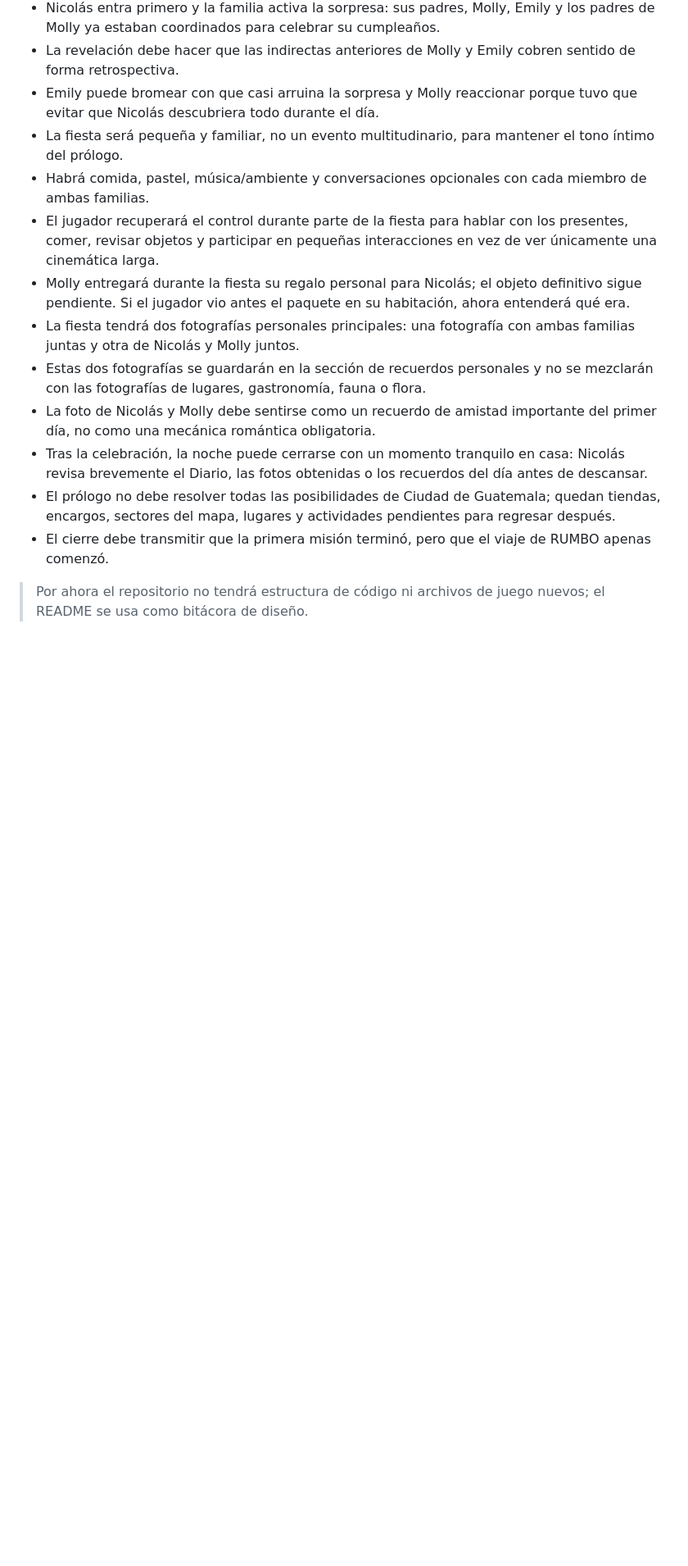
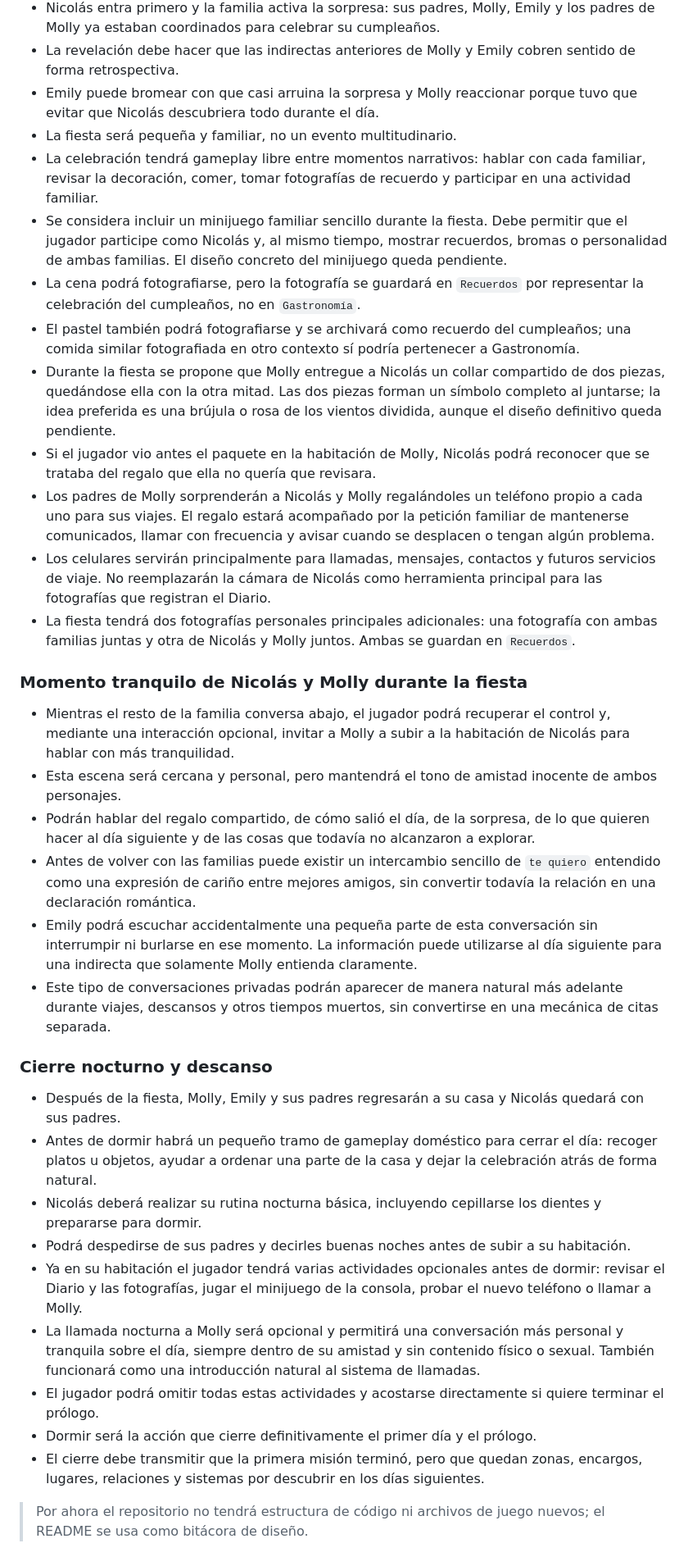
Before and after one commit to Chigui-07/RUMBO, a Markdown page: README.md, the part around one of its changes. Shown at 82% size. GitHub-like rendering; blank space fills up the shorter version.

Commit message:
Amplía fiesta final y cierre jugable del prólogo

```diff
--- a/README.md
+++ b/README.md
@@ -264,15 +264,36 @@
 - Nicolás entra primero y la familia activa la sorpresa: sus padres, Molly, Emily y los padres de Molly ya estaban coordinados para celebrar su cumpleaños.
 - La revelación debe hacer que las indirectas anteriores de Molly y Emily cobren sentido de forma retrospectiva.
 - Emily puede bromear con que casi arruina la sorpresa y Molly reaccionar porque tuvo que evitar que Nicolás descubriera todo durante el día.
-- La fiesta será pequeña y familiar, no un evento multitudinario, para mantener el tono íntimo del prólogo.
-- Habrá comida, pastel, música/ambiente y conversaciones opcionales con cada miembro de ambas familias.
-- El jugador recuperará el control durante parte de la fiesta para hablar con los presentes, comer, revisar objetos y participar en pequeñas interacciones en vez de ver únicamente una cinemática larga.
-- Molly entregará durante la fiesta su regalo personal para Nicolás; el objeto definitivo sigue pendiente. Si el jugador vio antes el paquete en su habitación, ahora entenderá qué era.
-- La fiesta tendrá dos fotografías personales principales: una fotografía con ambas familias juntas y otra de Nicolás y Molly juntos.
-- Estas dos fotografías se guardarán en la sección de recuerdos personales y no se mezclarán con las fotografías de lugares, gastronomía, fauna o flora.
-- La foto de Nicolás y Molly debe sentirse como un recuerdo de amistad importante del primer día, no como una mecánica romántica obligatoria.
-- Tras la celebración, la noche puede cerrarse con un momento tranquilo en casa: Nicolás revisa brevemente el Diario, las fotos obtenidas o los recuerdos del día antes de descansar.
-- El prólogo no debe resolver todas las posibilidades de Ciudad de Guatemala; quedan tiendas, encargos, sectores del mapa, lugares y actividades pendientes para regresar después.
-- El cierre debe transmitir que la primera misión terminó, pero que el viaje de RUMBO apenas comenzó.
+- La fiesta será pequeña y familiar, no un evento multitudinario.
+- La celebración tendrá gameplay libre entre momentos narrativos: hablar con cada familiar, revisar la decoración, comer, tomar fotografías de recuerdo y participar en una actividad familiar.
+- Se considera incluir un minijuego familiar sencillo durante la fiesta. Debe permitir que el jugador participe como Nicolás y, al mismo tiempo, mostrar recuerdos, bromas o personalidad de ambas familias. El diseño concreto del minijuego queda pendiente.
+- La cena podrá fotografiarse, pero la fotografía se guardará en `Recuerdos` por representar la celebración del cumpleaños, no en `Gastronomía`.
+- El pastel también podrá fotografiarse y se archivará como recuerdo del cumpleaños; una comida similar fotografiada en otro contexto sí podría pertenecer a Gastronomía.
+- Durante la fiesta se propone que Molly entregue a Nicolás un collar compartido de dos piezas, quedándose ella con la otra mitad. Las dos piezas forman un símbolo completo al juntarse; la idea preferida es una brújula o rosa de los vientos dividida, aunque el diseño definitivo queda pendiente.
+- Si el jugador vio antes el paquete en la habitación de Molly, Nicolás podrá reconocer que se trataba del regalo que ella no quería que revisara.
+- Los padres de Molly sorprenderán a Nicolás y Molly regalándoles un teléfono propio a cada uno para sus viajes. El regalo estará acompañado por la petición familiar de mantenerse comunicados, llamar con frecuencia y avisar cuando se desplacen o tengan algún problema.
+- Los celulares servirán principalmente para llamadas, mensajes, contactos y futuros servicios de viaje. No reemplazarán la cámara de Nicolás como herramienta principal para las fotografías que registran el Diario.
+- La fiesta tendrá dos fotografías personales principales adicionales: una fotografía con ambas familias juntas y otra de Nicolás y Molly juntos. Ambas se guardan en `Recuerdos`.
+
+### Momento tranquilo de Nicolás y Molly durante la fiesta
+
+- Mientras el resto de la familia conversa abajo, el jugador podrá recuperar el control y, mediante una interacción opcional, invitar a Molly a subir a la habitación de Nicolás para hablar con más tranquilidad.
+- Esta escena será cercana y personal, pero mantendrá el tono de amistad inocente de ambos personajes.
+- Podrán hablar del regalo compartido, de cómo salió el día, de la sorpresa, de lo que quieren hacer al día siguiente y de las cosas que todavía no alcanzaron a explorar.
+- Antes de volver con las familias puede existir un intercambio sencillo de `te quiero` entendido como una expresión de cariño entre mejores amigos, sin convertir todavía la relación en una declaración romántica.
+- Emily podrá escuchar accidentalmente una pequeña parte de esta conversación sin interrumpir ni burlarse en ese momento. La información puede utilizarse al día siguiente para una indirecta que solamente Molly entienda claramente.
+- Este tipo de conversaciones privadas podrán aparecer de manera natural más adelante durante viajes, descansos y otros tiempos muertos, sin convertirse en una mecánica de citas separada.
+
+### Cierre nocturno y descanso
+
+- Después de la fiesta, Molly, Emily y sus padres regresarán a su casa y Nicolás quedará con sus padres.
+- Antes de dormir habrá un pequeño tramo de gameplay doméstico para cerrar el día: recoger platos u objetos, ayudar a ordenar una parte de la casa y dejar la celebración atrás de forma natural.
+- Nicolás deberá realizar su rutina nocturna básica, incluyendo cepillarse los dientes y prepararse para dormir.
+- Podrá despedirse de sus padres y decirles buenas noches antes de subir a su habitación.
+- Ya en su habitación el jugador tendrá varias actividades opcionales antes de dormir: revisar el Diario y las fotografías, jugar el minijuego de la consola, probar el nuevo teléfono o llamar a Molly.
+- La llamada nocturna a Molly será opcional y permitirá una conversación más personal y tranquila sobre el día, siempre dentro de su amistad y sin contenido físico o sexual. También funcionará como una introducción natural al sistema de llamadas.
+- El jugador podrá omitir todas estas actividades y acostarse directamente si quiere terminar el prólogo.
+- Dormir será la acción que cierre definitivamente el primer día y el prólogo.
+- El cierre debe transmitir que la primera misión terminó, pero que quedan zonas, encargos, lugares, relaciones y sistemas por descubrir en los días siguientes.
 
 > Por ahora el repositorio no tendrá estructura de código ni archivos de juego nuevos; el README se usa como bitácora de diseño.
```
Also changed, not shown: other parts of README.md (+3 -3 lines).
